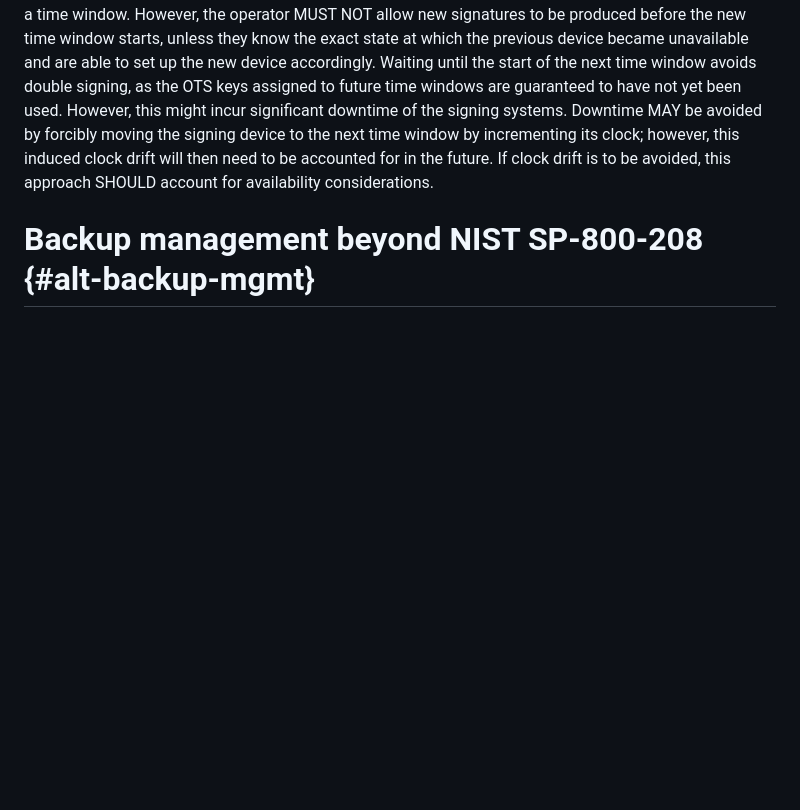
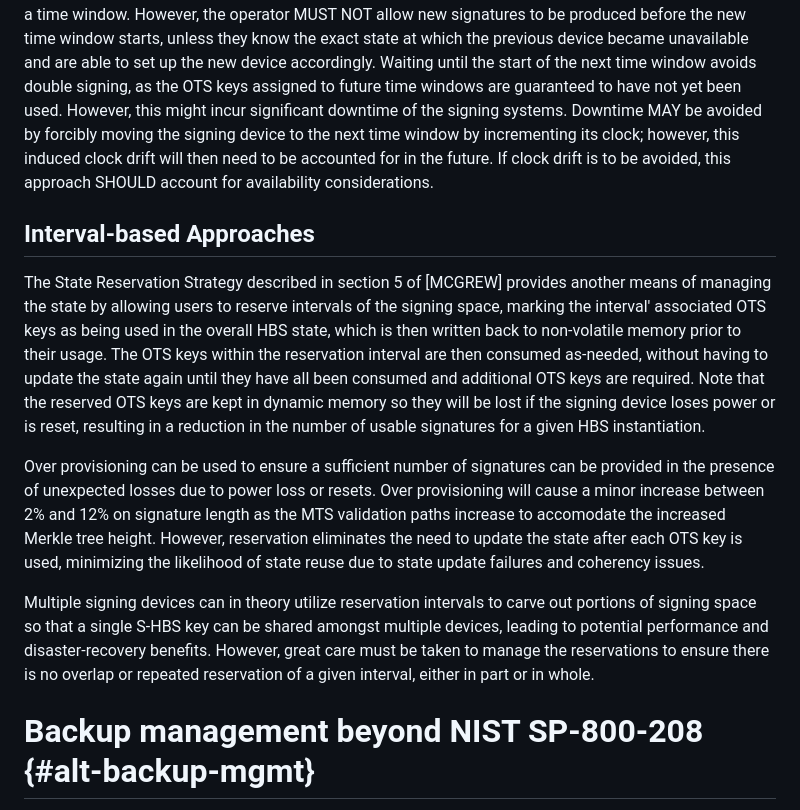
Before and after one commit to hbs-guidance/draft-hbs-state, a Markdown page: draft-ietf-pquip-hbs-state.md, the part around the change. GitHub-like rendering; blank space fills up the shorter version.

Commit message:
Adding text describing interval-based state reservation to address issue #16.

```diff
--- a/draft-ietf-pquip-hbs-state.md
+++ b/draft-ietf-pquip-hbs-state.md
@@ -703,6 +703,34 @@ induced clock drift will then need to be accounted for in the future. If clock
 drift is to be avoided, this approach SHOULD account for availability
 considerations.
 
+## Interval-based Approaches
+
+The State Reservation Strategy described in section 5 of [MCGREW] provides
+another means of managing the state by allowing users to reserve intervals of
+the signing space, marking the interval' associated OTS keys as being used in
+the overall HBS state, which is then written back to non-volatile memory prior
+to their usage. The OTS keys within the reservation interval are then consumed
+as-needed, without having to update the state again until they have all been
+consumed and additional OTS keys are required. Note that the reserved OTS keys
+are kept in dynamic memory so they will be lost if the signing device loses
+power or is reset, resulting in a reduction in the number of usable signatures
+for a given HBS instantiation.
+
+Over provisioning can be used to ensure a sufficient number of signatures can
+be provided in the presence of unexpected losses due to power loss or resets.
+Over provisioning will cause a minor increase between 2% and 12% on signature
+length as the MTS validation paths increase to accomodate the increased Merkle
+tree height. However, reservation eliminates the need to update the state
+after each OTS key is used, minimizing the likelihood of state reuse due to
+state update failures and coherency issues.
+
+Multiple signing devices can in theory utilize reservation intervals to
+carve out portions of signing space so that a single S-HBS key can be shared
+amongst multiple devices, leading to potential performance and
+disaster-recovery benefits. However, great care must be taken to manage the
+reservations to ensure there is no overlap or repeated reservation of a
+given interval, either in part or in whole.
+
 # Backup management beyond NIST SP-800-208 {#alt-backup-mgmt}
 
 In this section, an alternative backup mechanism for Stateful HBS is presented in a
```
